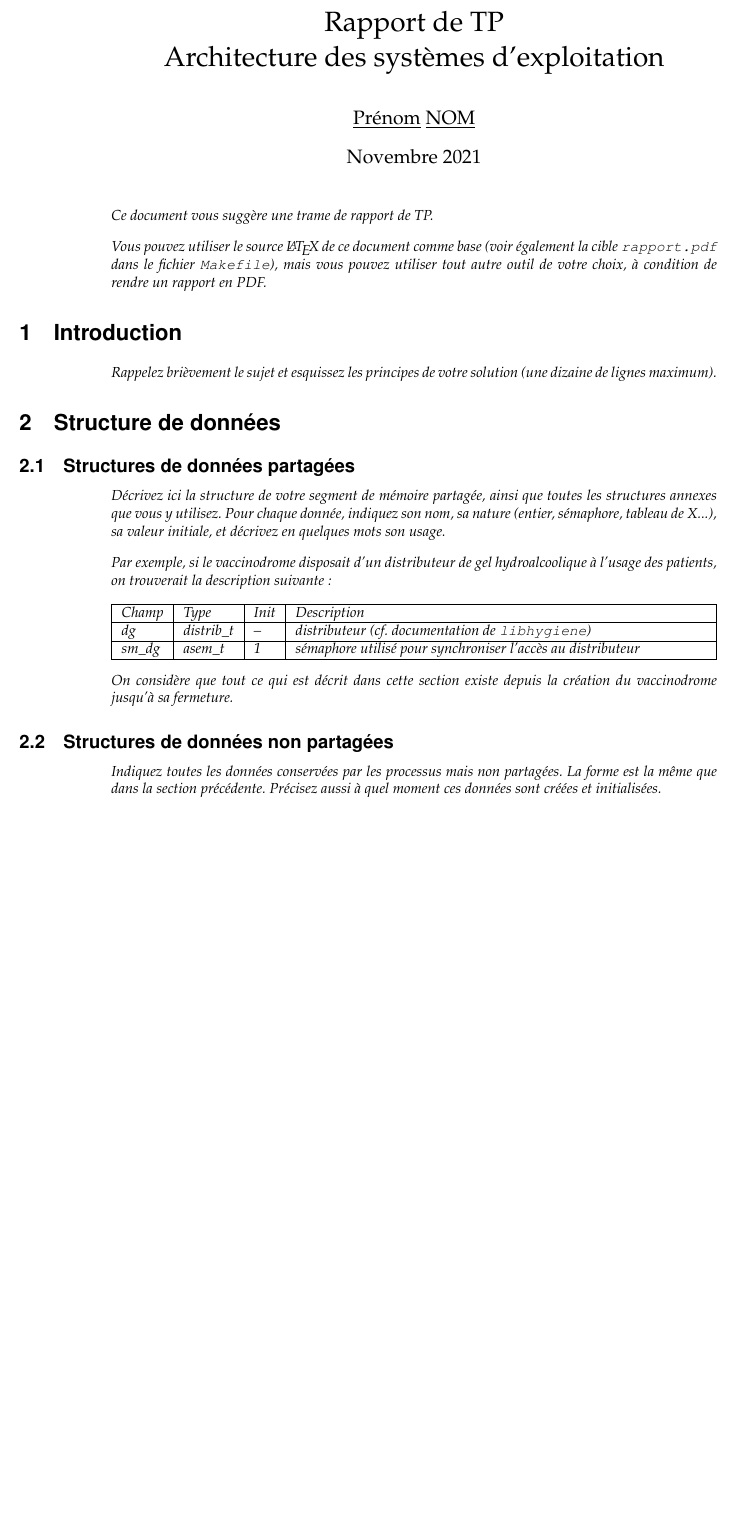
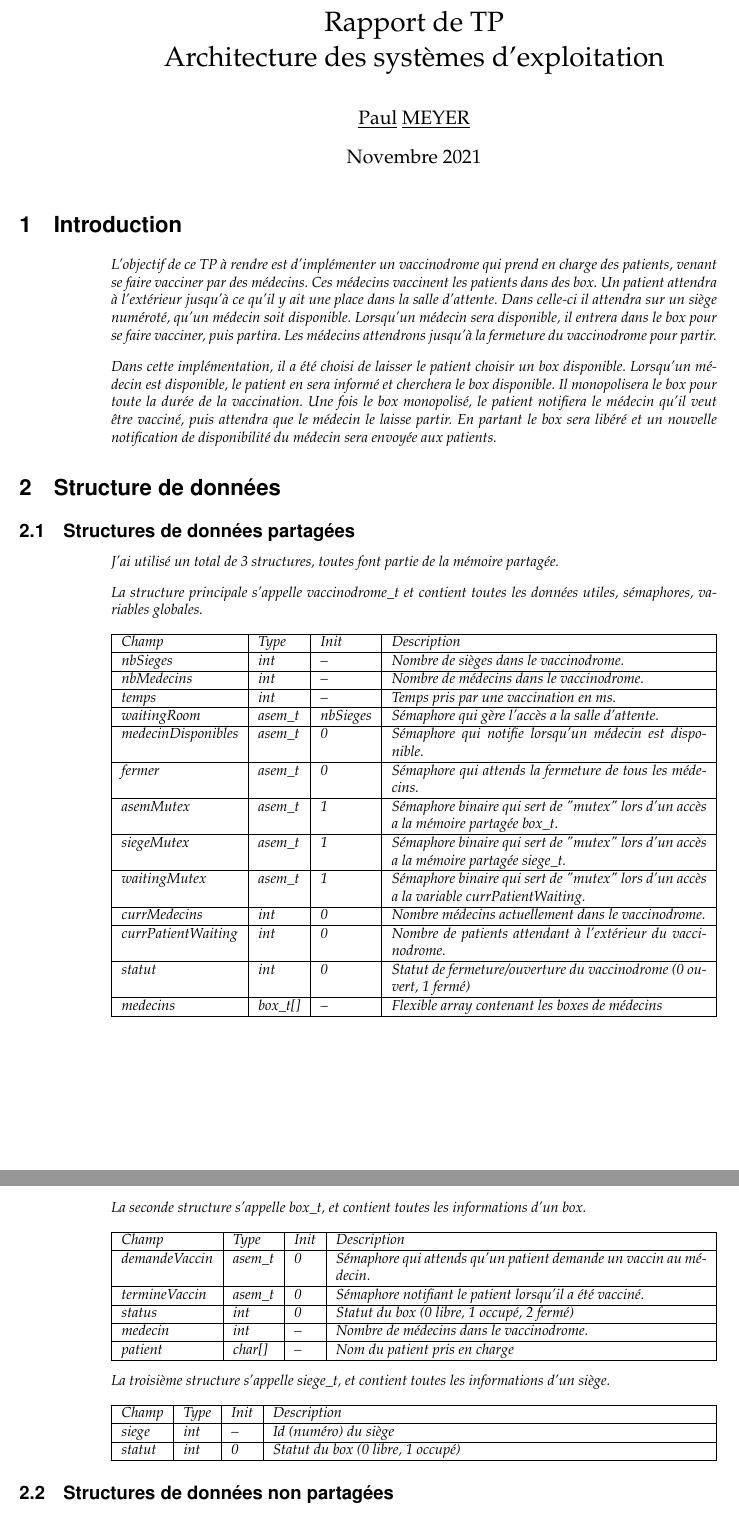
Before and after one commit to SchawnnDev/ProjetASE, a LaTeX document (rapport.tex): part of page 1 of 2 before the commit and two parts of pages 1 and 2 of 3 after it, the two joined at a grey line, cut so that both start at the same text, the shorter picture padded with empty space. Compiled offline with pdfLaTeX.

Commit message:
debut rapport

```diff
--- a/rapport.tex
+++ b/rapport.tex
@@ -26,7 +26,7 @@
 
 % Indiquez votre prénom (en minuscules) et votre nom (en majuscules)
 \title{Rapport de TP \\ Architecture des systèmes d'exploitation}
-\author{\underline{Prénom} \underline{NOM}}
+\author{\underline{Paul} \underline{MEYER}}
 \date{Novembre 2021}
 
 \begin{document}
@@ -39,20 +39,17 @@
 
 % Dans votre rapport final, supprimez toutes les explications
 % (c'est-à-dire tous les environnements \begin{expl} ... \end{expl}).
-\begin{expl}
-  Ce document vous suggère une trame de rapport de TP.
-
-  Vous pouvez utiliser le source \LaTeX{} de ce document comme
-  base (voir également la cible \texttt{rapport.pdf} dans le fichier
-  \texttt{Makefile}), mais vous pouvez utiliser tout autre outil
-  de votre choix, à condition de rendre un rapport en PDF.
-\end{expl}
 
   \section{Introduction}
 
   \begin{expl}
-  Rappelez brièvement le sujet et esquissez les principes de votre
-  solution (une dizaine de lignes maximum).
+    L'objectif de ce TP à rendre est d'implémenter un vaccinodrome qui prend en charge des patients, venant se faire
+    vacciner par des médecins. Ces médecins vaccinent les patients dans des box. Un patient attendra à l'extérieur jusqu'à
+    ce qu'il y ait une place dans la salle d'attente. Dans celle-ci il attendra sur un siège numéroté, qu'un médecin soit disponible. Lorsqu'un médecin sera disponible, il entrera dans le box pour se faire vacciner, puis partira. Les médecins attendrons jusqu'à la fermeture du vaccinodrome pour partir.
+
+    Dans cette implémentation, il a été choisi de laisser le patient choisir un box disponible.
+    Lorsqu'un médecin est disponible, le patient en sera informé et cherchera le box disponible.
+    Il monopolisera le box pour toute la durée de la vaccination. Une fois le box monopolisé, le patient notifiera le médecin qu'il veut être vacciné, puis attendra que le médecin le laisse partir. En partant le box sera libéré et un nouvelle notification de disponibilité du médecin sera envoyée aux patients.
   \end{expl}
 
   \section{Structure de données}
@@ -60,15 +57,10 @@
   \subsection{Structures de données partagées}\label{sec-shm}
 
   \begin{expl}
-  Décrivez ici la structure de votre segment de mémoire partagée,
-  ainsi que toutes les structures annexes que vous y utilisez. Pour
-  chaque donnée, indiquez son nom, sa nature (entier, sémaphore,
-  tableau de X...), sa valeur initiale, et décrivez en quelques
-  mots son usage.
+    J'ai utilisé un total de 3 structures, toutes font partie de la mémoire partagée.
 
-  Par exemple, si le vaccinodrome disposait d'un distributeur de gel
-  hydroalcoolique à l'usage des patients, on trouverait la description
-  suivante~:
+    La structure principale s'appelle vaccinodrome\_t et contient toutes les données utiles,
+    sémaphores, variables globales.
 
     \begin{tabularx}{\linewidth}{|l|l|l|X|}
       \hline
@@ -76,23 +68,62 @@
       %   (\texttt{struct distr\_gelha})}
       % \\ \hline
       Champ & Type & Init & Description \\ \hline%
-    dg & distrib\_t & -- & distributeur (cf. documentation de
-    \texttt{libhygiene}) \\ \hline%
-    sm\_dg & asem\_t & 1 & sémaphore utilisé pour synchroniser l'accès
-    au distributeur \\ \hline%
+      nbSieges & int & -- & Nombre de sièges dans le vaccinodrome. \\ \hline%
+      nbMedecins & int & -- & Nombre de médecins dans le vaccinodrome. \\ \hline%
+      temps & int & -- & Temps pris par une vaccination en ms. \\ \hline%
+
+      waitingRoom & asem\_t & nbSieges & Sémaphore qui gère l'accès a la salle d'attente. \\ \hline%
+      medecinDisponibles & asem\_t & 0 & Sémaphore qui notifie lorsqu'un médecin est disponible. \\ \hline%
+      fermer & asem\_t & 0 & Sémaphore qui attends la fermeture de tous les médecins. \\ \hline%
+
+      asemMutex & asem\_t & 1 & Sémaphore binaire qui sert de "mutex" lors d'un accès a la mémoire partagée box\_t. \\ \hline%
+      siegeMutex & asem\_t & 1 & Sémaphore binaire qui sert de "mutex" lors d'un accès a la mémoire partagée siege\_t. \\ \hline%
+      waitingMutex & asem\_t & 1 & Sémaphore binaire qui sert de "mutex" lors d'un accès a la variable currPatientWaiting. \\ \hline%
+
+      currMedecins & int & 0 & Nombre médecins actuellement dans le vaccinodrome. \\ \hline%
+      currPatientWaiting & int & 0 & Nombre de patients attendant à l'extérieur du vaccinodrome. \\ \hline%
+      statut & int & 0 & Statut de fermeture/ouverture du vaccinodrome (0 ouvert, 1 fermé) \\ \hline%
+      medecins & box\_t[] & -- & Flexible array contenant les boxes de médecins \\ \hline%
+
     \end{tabularx}
 
-  On considère que tout ce qui est décrit dans cette section existe
-  depuis la création du vaccinodrome jusqu'à sa fermeture.
+    \newpage
+
+    La seconde structure s'appelle box\_t, et contient toutes les informations d'un box.
+
+    \begin{tabularx}{\linewidth}{|l|l|l|X|}
+      \hline
+      % \multicolumn{4}{|l|}{Distributeur de gel
+      %   (\texttt{struct distr\_gelha})}
+      % \\ \hline
+      Champ & Type & Init & Description \\ \hline%
+      demandeVaccin & asem\_t & 0 & Sémaphore qui attends qu'un patient demande un vaccin au médecin. \\ \hline%
+      termineVaccin & asem\_t & 0 & Sémaphore notifiant le patient lorsqu'il a été vacciné. \\ \hline%
+      status & int & 0 & Statut du box (0 libre, 1 occupé, 2 fermé) \\ \hline%
+      medecin & int & -- & Nombre de médecins dans le vaccinodrome. \\ \hline%
+      patient & char[] & -- & Nom du patient pris en charge \\ \hline%
+
+    \end{tabularx}
+
+    La troisième structure s'appelle siege\_t, et contient toutes les informations d'un siège.
+
+    \begin{tabularx}{\linewidth}{|l|l|l|X|}
+      \hline
+      % \multicolumn{4}{|l|}{Distributeur de gel
+      %   (\texttt{struct distr\_gelha})}
+      % \\ \hline
+      Champ & Type & Init & Description \\ \hline%
+      siege & int & -- & Id (numéro) du siège \\ \hline%
+      statut & int & 0 & Statut du box (0 libre, 1 occupé) \\ \hline%
+
+    \end{tabularx}
+
   \end{expl}
 
   \subsection{Structures de données non partagées}
 
   \begin{expl}
-  Indiquez toutes les données conservées par les processus mais non
-  partagées. La forme est la même que dans la section précédente.
-  Précisez aussi à quel moment ces données sont créées et
-  initialisées.
+    Aucune donnée utile n'est pas partagée.
   \end{expl}
 
   \section{Synchronisations}
```
Lines whose indentation alone changed are shown as unchanged.
